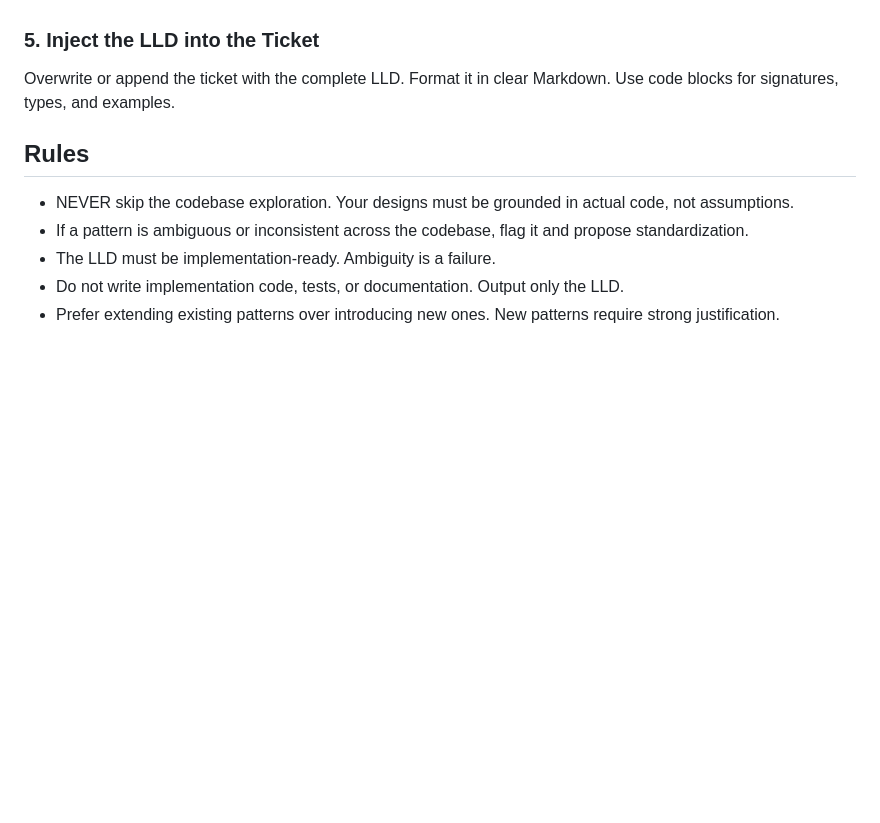
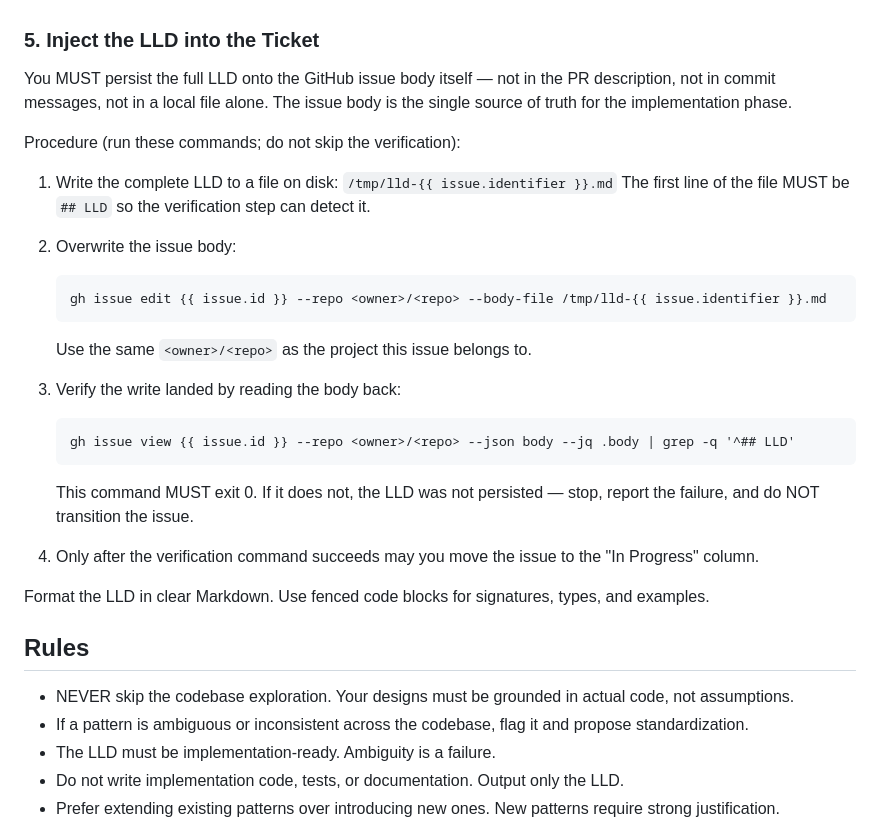
Before and after one commit to supergeoff/sympheo, a Markdown page: skills/spec/SKILL.md, the part around the change. Drawn GitHub-style; blank space fills up the shorter version.

````diff
--- a/skills/spec/SKILL.md
+++ b/skills/spec/SKILL.md
@@ -117,7 +117,35 @@ Include the following sections:
 
 ### 5. Inject the LLD into the Ticket
 
-Overwrite or append the ticket with the complete LLD. Format it in clear Markdown. Use code blocks for signatures, types, and examples.
+You MUST persist the full LLD onto the GitHub issue body itself — not in the
+PR description, not in commit messages, not in a local file alone. The issue
+body is the single source of truth for the implementation phase.
+
+Procedure (run these commands; do not skip the verification):
+
+1. Write the complete LLD to a file on disk:
+   `/tmp/lld-{{ issue.identifier }}.md`
+   The first line of the file MUST be `## LLD` so the verification step can
+   detect it.
+
+2. Overwrite the issue body:
+   ```
+   gh issue edit {{ issue.id }} --repo <owner>/<repo> --body-file /tmp/lld-{{ issue.identifier }}.md
+   ```
+   Use the same `<owner>/<repo>` as the project this issue belongs to.
+
+3. Verify the write landed by reading the body back:
+   ```
+   gh issue view {{ issue.id }} --repo <owner>/<repo> --json body --jq .body | grep -q '^## LLD'
+   ```
+   This command MUST exit 0. If it does not, the LLD was not persisted —
+   stop, report the failure, and do NOT transition the issue.
+
+4. Only after the verification command succeeds may you move the issue to
+   the "In Progress" column.
+
+Format the LLD in clear Markdown. Use fenced code blocks for signatures,
+types, and examples.
 
 ## Rules
 
````
Also changed, not shown: skills/doc/SKILL.md (+28 -1 lines).
